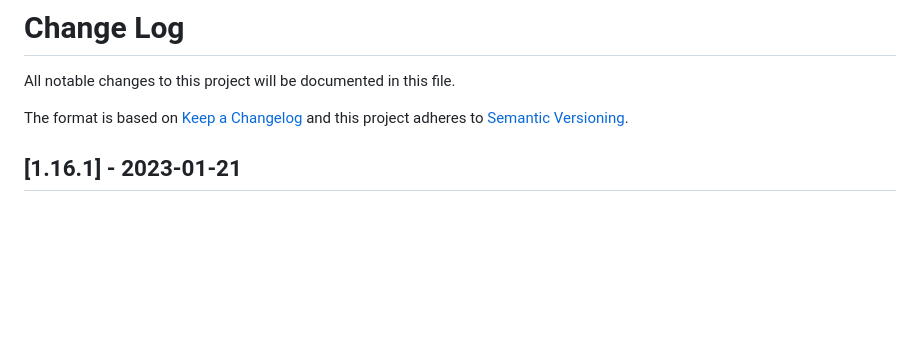
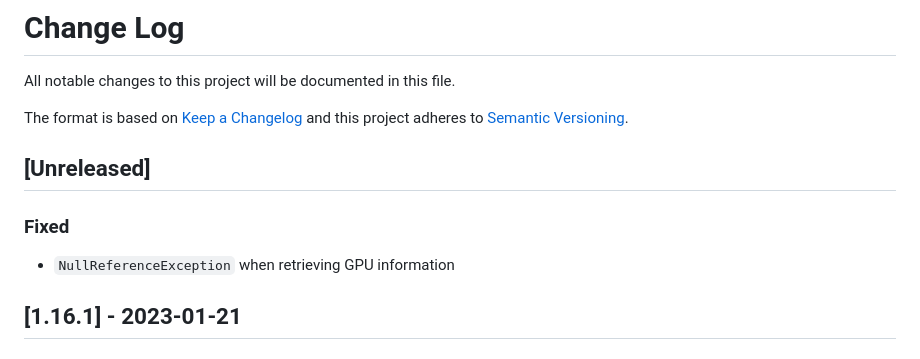
Before and after one commit to ElPumpo/TinyNvidiaUpdateChecker, a Markdown page: CHANGELOG.md, the part around the change. Rendered like a GitHub page; blank space fills up the shorter version.

Commit message:
update changelog

```diff
--- a/CHANGELOG.md
+++ b/CHANGELOG.md
@@ -3,6 +3,10 @@ All notable changes to this project will be documented in this file.
 
 The format is based on [Keep a Changelog](http://keepachangelog.com/)
 and this project adheres to [Semantic Versioning](http://semver.org/).
+
+## [Unreleased]
+### Fixed
+- `NullReferenceException` when retrieving GPU information
 
 ## [1.16.1] - 2023-01-21
 ### Fixed
```
